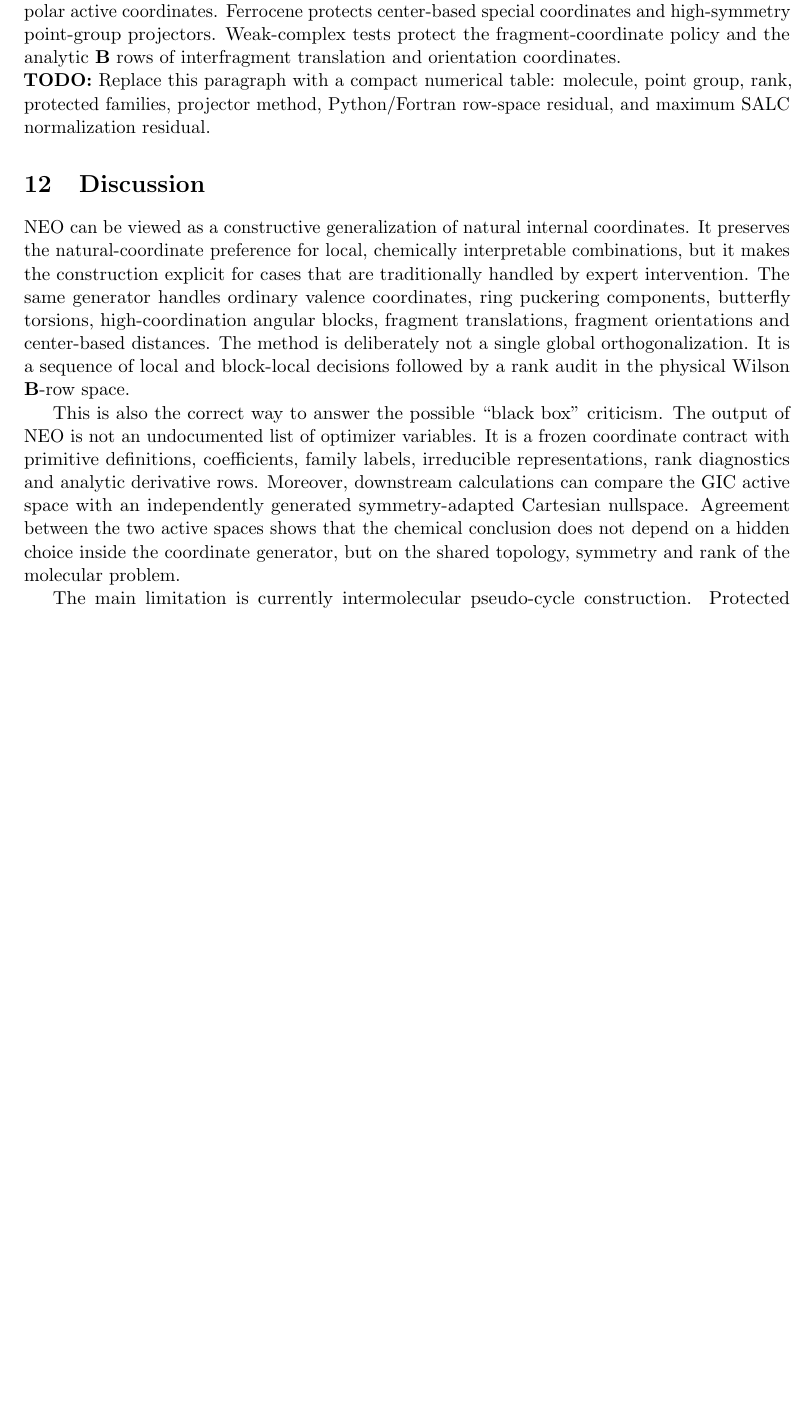
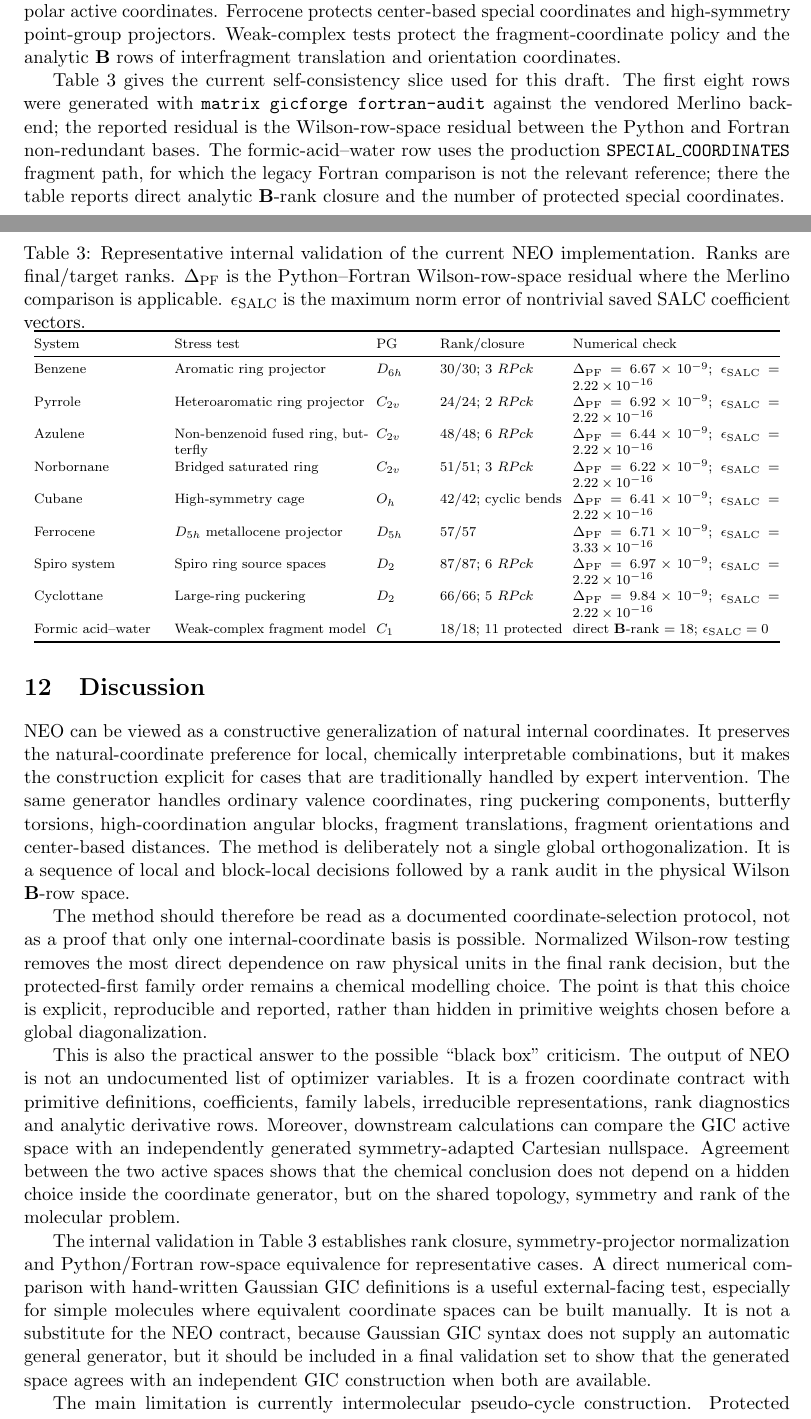
Before and after one commit to yogibubu/Smith, a LaTeX paper (main.tex): part of page 10 of 12 before the commit and two parts of pages 10 and 11 of 13 after it, the two joined at a grey line, cut so that both start at the same text, the shorter picture padded with empty space. Compiled offline with pdfLaTeX.

Commit message:
Tighten NEO theory and validation

```diff
--- a/main.tex
+++ b/main.tex
@@ -13,11 +13,11 @@
 \newcommand{\MATRIX}{MATRIX}
 \newcommand{\GIC}{GIC}
 \newcommand{\Bmat}{\mathbf{B}}
+\newcommand{\bmat}{\mathbf{b}}
 \newcommand{\Gmat}{\mathbf{G}}
 \newcommand{\x}{\mathbf{x}}
 \newcommand{\q}{\mathbf{q}}
 \newcommand{\y}{\mathbf{y}}
-\newcommand{\TODO}[1]{\par\noindent\textbf{TODO:} #1\par}
 
 \title{\NEO\ (Nonredundant Equivariant Orthogonalizer): Block-Local, Symmetry-Consistent Generalized Internal Coordinates for Molecular and Intermolecular Coordinate Spaces}
 \author{Author list to be completed}
@@ -582,9 +613,41 @@ high-symmetry point-group projectors.  Weak-complex tests protect the
 fragment-coordinate policy and the analytic \(\Bmat\) rows of interfragment
 translation and orientation coordinates.
 
-\TODO{Replace this paragraph with a compact numerical table: molecule, point
-group, rank, protected families, projector method, Python/Fortran row-space
-residual, and maximum SALC normalization residual.}
+Table~\ref{tab:validation} gives the current self-consistency slice used for
+this draft.  The first eight rows were generated with
+\texttt{matrix gicforge fortran-audit} against the vendored Merlino backend; the
+reported residual is the Wilson-row-space residual between the Python and
+Fortran non-redundant bases.  The formic-acid--water row uses the production
+\texttt{SPECIAL\_COORDINATES} fragment path, for which the legacy Fortran
+comparison is not the relevant reference; there the table reports direct
+analytic \(\Bmat\)-rank closure and the number of protected special coordinates.
+
+\begin{table}[htbp]
+\centering
+\scriptsize
+\setlength{\tabcolsep}{3pt}
+\caption{Representative internal validation of the current \NEO\ implementation.
+Ranks are final/target ranks.  \(\Delta_\mathrm{PF}\) is the Python--Fortran
+Wilson-row-space residual where the Merlino comparison is applicable.
+\(\epsilon_\mathrm{SALC}\) is the maximum norm error of nontrivial saved SALC
+coefficient vectors.}
+\label{tab:validation}
+\begin{tabular}{@{}p{0.17\linewidth}p{0.25\linewidth}p{0.07\linewidth}p{0.16\linewidth}p{0.27\linewidth}@{}}
+\toprule
+System & Stress test & PG & Rank/closure & Numerical check \\
+\midrule
+Benzene & Aromatic ring projector & \(D_{6h}\) & 30/30; 3 \(RPck\) & \(\Delta_\mathrm{PF}=6.67\times10^{-9}\); \(\epsilon_\mathrm{SALC}=2.22\times10^{-16}\) \\
+Pyrrole & Heteroaromatic ring projector & \(C_{2v}\) & 24/24; 2 \(RPck\) & \(\Delta_\mathrm{PF}=6.92\times10^{-9}\); \(\epsilon_\mathrm{SALC}=2.22\times10^{-16}\) \\
+Azulene & Non-benzenoid fused ring, butterfly & \(C_{2v}\) & 48/48; 6 \(RPck\) & \(\Delta_\mathrm{PF}=6.44\times10^{-9}\); \(\epsilon_\mathrm{SALC}=2.22\times10^{-16}\) \\
+Norbornane & Bridged saturated ring & \(C_{2v}\) & 51/51; 3 \(RPck\) & \(\Delta_\mathrm{PF}=6.22\times10^{-9}\); \(\epsilon_\mathrm{SALC}=2.22\times10^{-16}\) \\
+Cubane & High-symmetry cage & \(O_h\) & 42/42; cyclic bends & \(\Delta_\mathrm{PF}=6.41\times10^{-9}\); \(\epsilon_\mathrm{SALC}=2.22\times10^{-16}\) \\
+Ferrocene & \(D_{5h}\) metallocene projector & \(D_{5h}\) & 57/57 & \(\Delta_\mathrm{PF}=6.71\times10^{-9}\); \(\epsilon_\mathrm{SALC}=3.33\times10^{-16}\) \\
+Spiro system & Spiro ring source spaces & \(D_2\) & 87/87; 6 \(RPck\) & \(\Delta_\mathrm{PF}=6.97\times10^{-9}\); \(\epsilon_\mathrm{SALC}=2.22\times10^{-16}\) \\
+Cyclottane & Large-ring puckering & \(D_2\) & 66/66; 5 \(RPck\) & \(\Delta_\mathrm{PF}=9.84\times10^{-9}\); \(\epsilon_\mathrm{SALC}=2.22\times10^{-16}\) \\
+Formic acid--water & Weak-complex fragment model & \(C_1\) & 18/18; 11 protected & direct \(\Bmat\)-rank \(=18\); \(\epsilon_\mathrm{SALC}=0\) \\
+\bottomrule
+\end{tabular}
+\end{table}
 
 \section{Discussion}
 
@@ -599,7 +662,15 @@ not a single global orthogonalization.  It is a sequence of local and
 block-local decisions followed by a rank audit in the physical Wilson
 \(\Bmat\)-row space.
 
-This is also the correct way to answer the possible ``black box'' criticism.
+The method should therefore be read as a documented coordinate-selection
+protocol, not as a proof that only one internal-coordinate basis is possible.
+Normalized Wilson-row testing removes the most direct dependence on raw physical
+units in the final rank decision, but the protected-first family order remains a
+chemical modelling choice.  The point is that this choice is explicit,
+reproducible and reported, rather than hidden in primitive weights chosen before
+a global diagonalization.
+
+This is also the practical answer to the possible ``black box'' criticism.
 The output of \NEO\ is not an undocumented list of optimizer variables.  It is a
 frozen coordinate contract with primitive definitions, coefficients, family
 labels, irreducible representations, rank diagnostics and analytic derivative
@@ -608,6 +679,16 @@ with an independently generated symmetry-adapted Cartesian nullspace.  Agreement
 between the two active spaces shows that the chemical conclusion does not
 depend on a hidden choice inside the coordinate generator, but on the shared
 topology, symmetry and rank of the molecular problem.
+
+The internal validation in Table~\ref{tab:validation} establishes rank closure,
+symmetry-projector normalization and Python/Fortran row-space equivalence for
+representative cases.  A direct numerical comparison with hand-written Gaussian
+GIC definitions is a useful external-facing test, especially for simple
+molecules where equivalent coordinate spaces can be built manually.  It is not a
+substitute for the \NEO\ contract, because Gaussian GIC syntax does not supply an
+automatic general generator, but it should be included in a final validation set
+to show that the generated space agrees with an independent GIC construction
+when both are available.
 
 The main limitation is currently intermolecular pseudo-cycle construction.
 Protected fragment and special-center coordinates are already suitable for weak
```
Also changed, not shown: main.tex (57 more changed lines).
